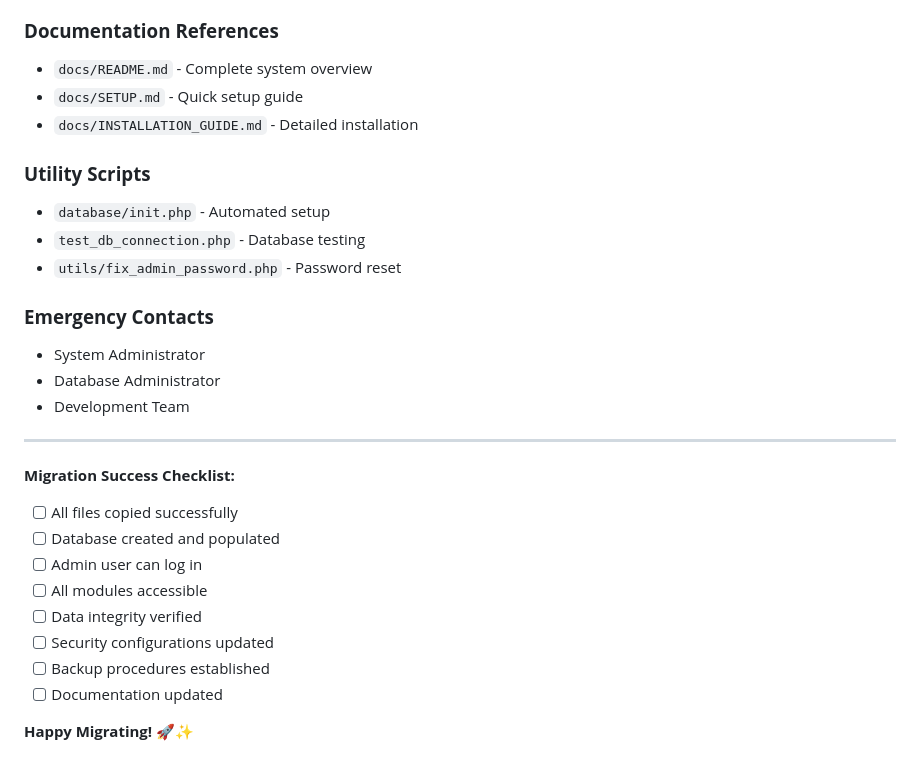
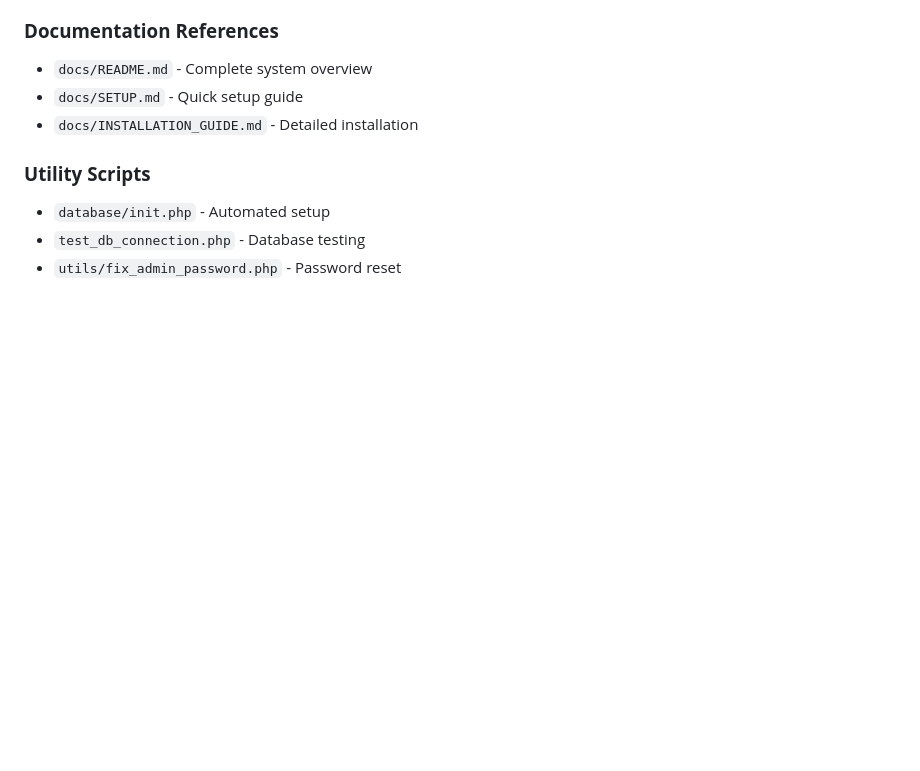
Before and after one commit to Leap0920/Accounting-and-finance, a Markdown page: docs/MIGRATION_GUIDE.md, the part around the change printed below. GitHub-like rendering; blank space fills up the shorter version.

```diff
--- a/docs/MIGRATION_GUIDE.md
+++ b/docs/MIGRATION_GUIDE.md
@@ -258,22 +215,3 @@ sudo systemctl start mysql apache2
 - `database/init.php` - Automated setup
 - `test_db_connection.php` - Database testing
 - `utils/fix_admin_password.php` - Password reset
-
-### **Emergency Contacts**
-- System Administrator
-- Database Administrator
-- Development Team
-
----
-
-**Migration Success Checklist:**
-- [ ] All files copied successfully
-- [ ] Database created and populated
-- [ ] Admin user can log in
-- [ ] All modules accessible
-- [ ] Data integrity verified
-- [ ] Security configurations updated
-- [ ] Backup procedures established
-- [ ] Documentation updated
-
-**Happy Migrating!** 🚀✨
```
Also changed, not shown: other parts of docs/MIGRATION_GUIDE.md (+0 -43 lines).
